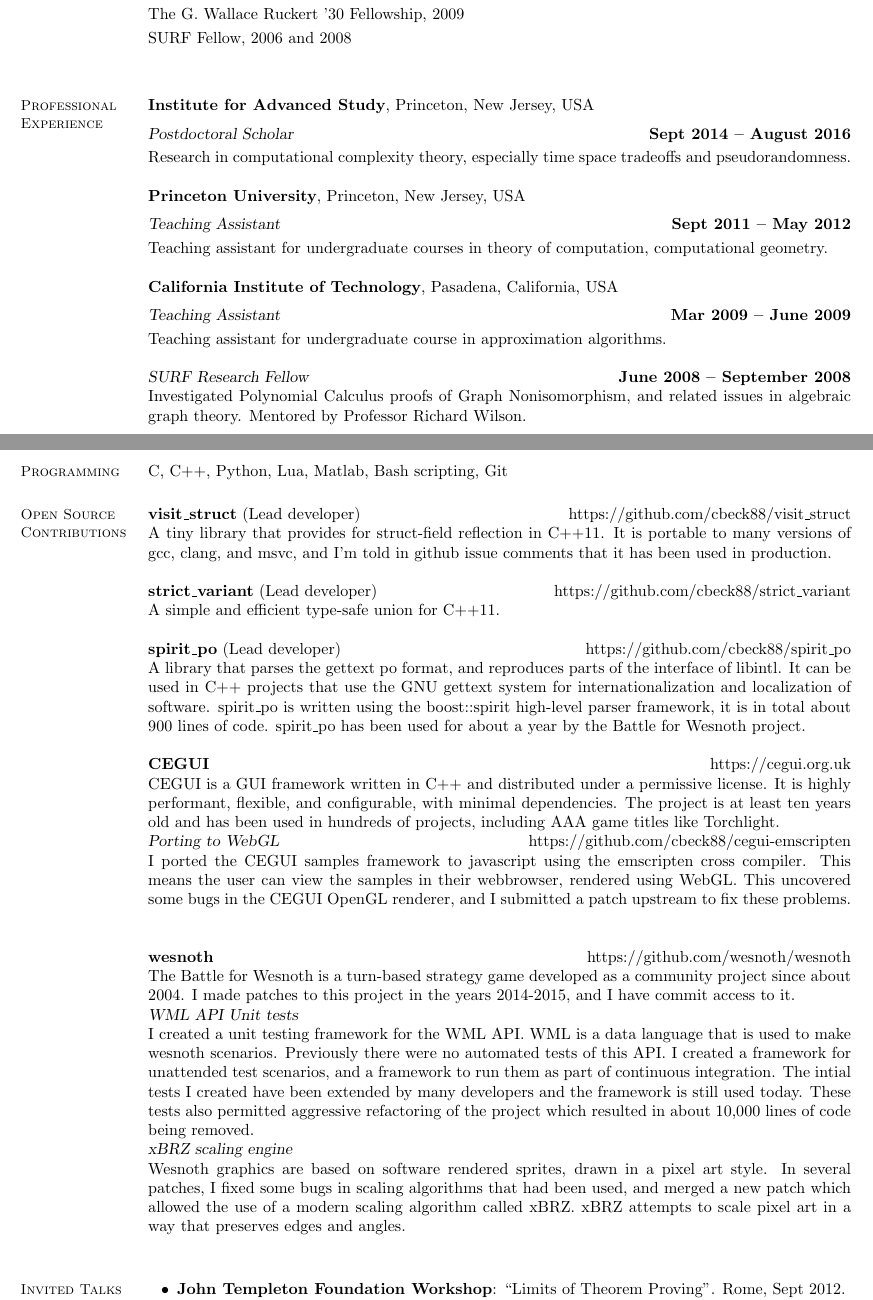
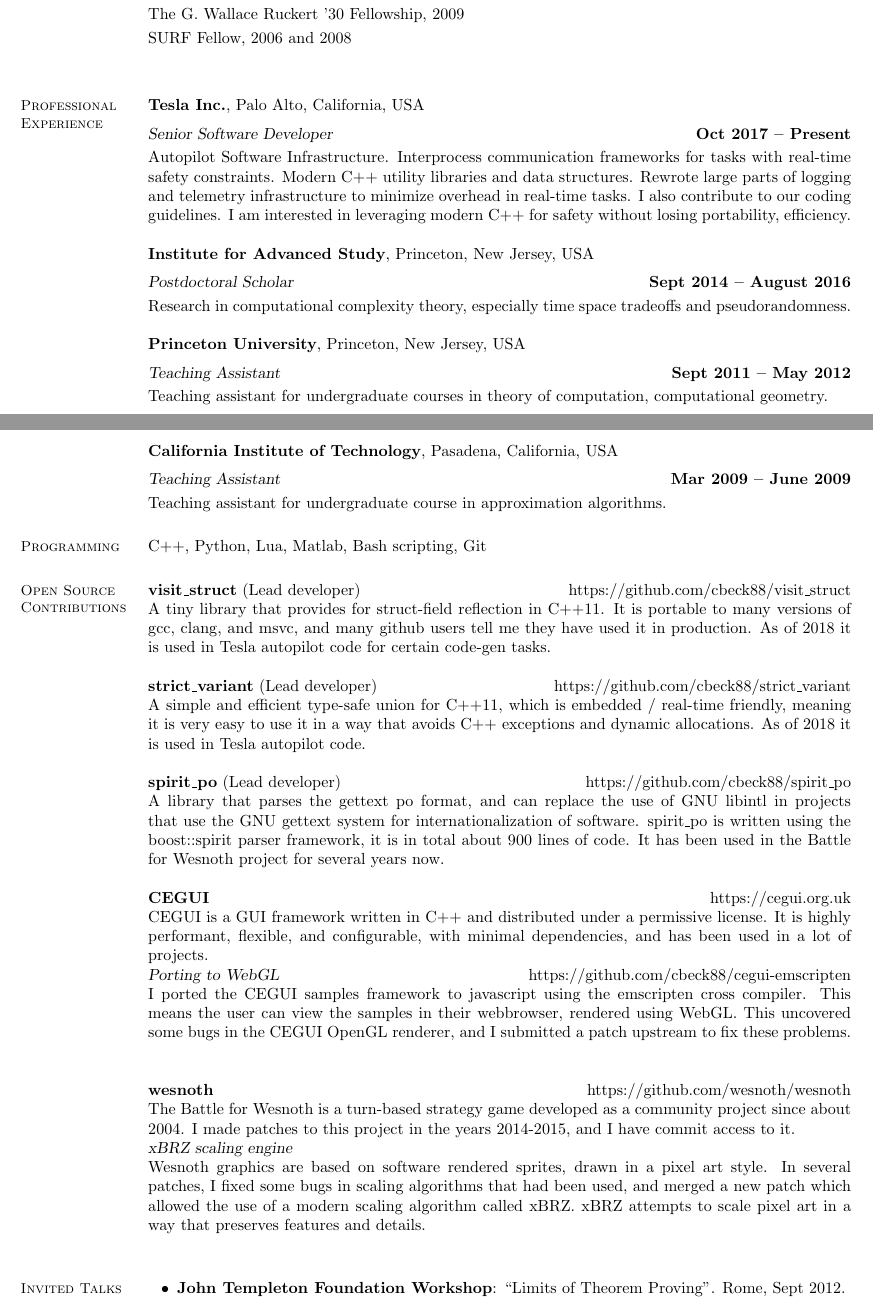
Before and after one commit to cbeck88/resume, a LaTeX CV (resume.tex): two parts of pages 1 and 2 of 2, joined at a grey line, cut so that both start at the same text. Compiled offline with pdfLaTeX.

Commit message:
update resume and cv

```diff
--- a/resume.tex
+++ b/resume.tex
@@ -78,6 +78,13 @@
     % Professional Experience
     \section{\mysidestyle Professional\\Experience}
 
+    \textbf{Tesla Inc.}, Palo Alto, California, USA \vspace{2mm}\\\vspace{1mm}%
+    \textsl{Senior Software Developer} \hfill \textbf{Oct 2017 -- Present}\\
+    Autopilot Software Infrastructure. Interprocess communication frameworks for tasks with real-time safety constraints.
+    Modern C++ utility libraries and data structures. Rewrote large parts of logging and telemetry infrastructure to
+    minimize overhead in real-time tasks. I also contribute to our coding guidelines. I am interested in
+    leveraging modern C++ for safety without losing portability, efficiency.
+
     \textbf{Institute for Advanced Study}, Princeton, New Jersey, USA \vspace{2mm}\\\vspace{1mm}%
     \textsl{Postdoctoral Scholar} \hfill \textbf{Sept 2014 -- August 2016}\\
     Research in computational complexity theory, especially time space tradeoffs and pseudorandomness.
@@ -97,8 +106,8 @@
 
 %\newpage
 
-    \textsl{SURF Research Fellow} \hfill \textbf{June 2008 -- September 2008}\\
-    Investigated Polynomial Calculus proofs of Graph Nonisomorphism, and related issues in algebraic graph theory.
-    Mentored by Professor Richard Wilson.
+    %\textsl{SURF Research Fellow} \hfill \textbf{June 2008 -- September 2008}\\
+    %Investigated Polynomial Calculus proofs of Graph Nonisomorphism, and related issues in algebraic graph theory.
+    %Mentored by Professor Richard Wilson.
 
 
@@ -108,27 +117,27 @@
     % Computer Skills
     \section{\mysidestyle Programming}
 
-    C, C++, Python, Lua, Matlab, Bash scripting, Git
+    C++, Python, Lua, Matlab, Bash scripting, Git
 
     \section{\mysidestyle Open Source\\Contributions}
 
     \textbf{visit\_struct} (Lead developer) \hfill https://github.com/cbeck88/visit\_struct \\
     A tiny library that provides for struct-field reflection in C++11. It is portable to many versions of gcc, clang, and msvc,
-    and I'm told in github issue comments that it has been used in production.
+    and many github users tell me they have used it in production. As of 2018 it is used in Tesla autopilot code for certain code-gen tasks.
 
     \textbf{strict\_variant} (Lead developer) \hfill https://github.com/cbeck88/strict\_variant \\
-    A simple and efficient type-safe union for C++11.
+    A simple and efficient type-safe union for C++11, which is embedded / real-time friendly, meaning it is very easy
+    to use it in a way that avoids C++ exceptions and dynamic allocations. As of 2018 it is used in Tesla autopilot code.
 
     \textbf{spirit\_po} (Lead developer) \hfill https://github.com/cbeck88/spirit\_po \\
-    A library that parses the gettext po format, and reproduces parts of the interface of libintl.
-    It can be used in C++ projects that use the GNU gettext system for internationalization and localization of software.
-    spirit\_po is written using the boost::spirit high-level parser framework, it is in total about 900 lines of code.
-    spirit\_po has been used for about a year by the Battle for Wesnoth project.
+    A library that parses the gettext po format, and can replace the use of GNU libintl in projects that use the GNU
+    gettext system for internationalization of software.
+    spirit\_po is written using the boost::spirit parser framework, it is in total about 900 lines of code.
+    It has been used in the Battle for Wesnoth project for several years now.
 
     \textbf{CEGUI} \hfill https://cegui.org.uk  \\
     CEGUI is a GUI framework written in C++ and distributed under a permissive license. It is highly performant,
-    flexible, and configurable, with minimal dependencies. The project is at least ten years old and has been used
-    in hundreds of projects, including AAA game titles like Torchlight. \\
+    flexible, and configurable, with minimal dependencies, and has been used in a lot of projects. \\
     % \begin{itemize}
     % \item
     \textsl{Porting to WebGL} \hfill https://github.com/cbeck88/cegui-emscripten \\
@@ -147,16 +156,16 @@
     I made patches to this project in the years 2014-2015, and I have commit access to it. \\
     % \begin{itemize}
     %\item
-    \textsl{WML API Unit tests} \\ I created a unit testing framework for the WML API. WML is a data language that is used
-    to make wesnoth scenarios. Previously there were no automated tests of this API. I created a framework for unattended
-    test scenarios, and a framework to run them as part of continuous integration. The intial tests I created have been
-    extended by many developers and the framework is still used today.
-    These tests also permitted aggressive refactoring of the project which resulted
-    in about 10,000 lines of code being removed. \\
+    %\textsl{WML API Unit tests} \\ I created a unit testing framework for the WML API. WML is a data language that is used
+    %to make wesnoth scenarios. Previously there were no automated tests of this API. I created a framework for unattended
+    %test scenarios, and a framework to run them as part of continuous integration. The intial tests I created have been
+    %extended by many developers and the framework is still used today.
+    %These tests also permitted aggressive refactoring of the project which resulted
+    %in about 10,000 lines of code being removed. \\
     % \item
     \textsl{xBRZ scaling engine} \\ Wesnoth graphics are based on software rendered sprites, drawn in a pixel art style. In several patches,
     I fixed some bugs in scaling algorithms that had been used, and merged a new patch which allowed the use of a modern scaling algorithm
-    called xBRZ. xBRZ attempts to scale pixel art in a way that preserves edges and angles. \\
+    called xBRZ. xBRZ attempts to scale pixel art in a way that preserves features and details. \\
     % \end{itemize}
 
 
```
Also changed, not shown: curriculum_vitae.tex (+1 -1 lines), resume.pdf (deleted), resume.tex (6 more changed lines), 1 other file.
